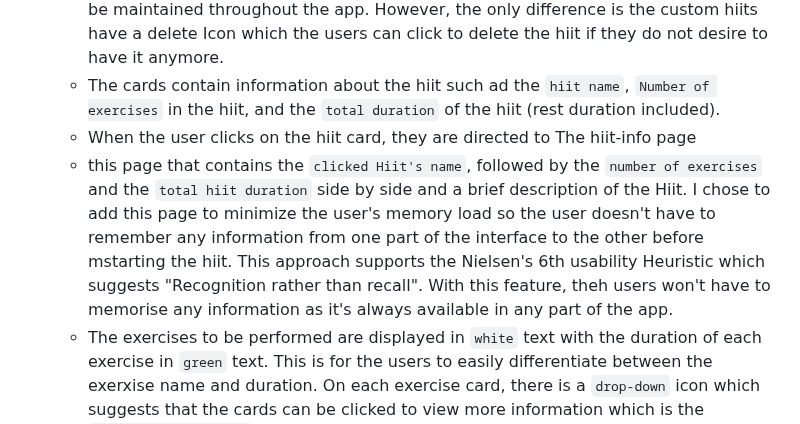
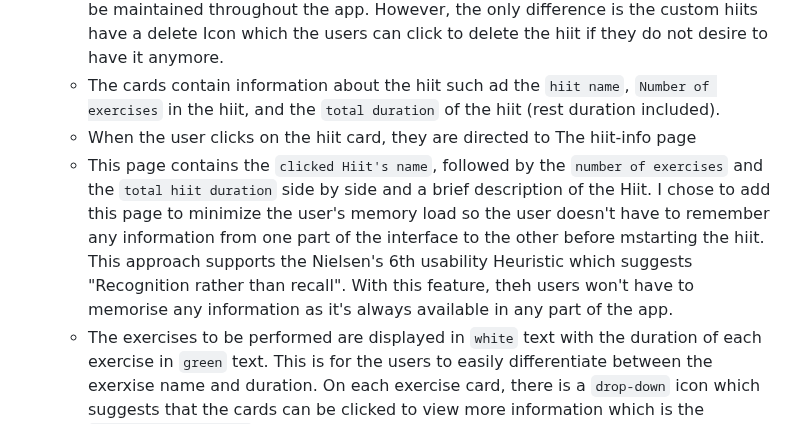
Before and after one commit to PaschalKen/SeeFit, a Markdown page: README.md, the part around the change. Rendered like a GitHub page.

Commit message:
readme added

```diff
--- a/README.md
+++ b/README.md
@@ -43,7 +43,7 @@ Open a browser page and type in - `localhost:8080` to load the initial page of t
     - The hiit cards are similar in appearance, be it a default hiit or a custom hiit. This is to maintain consistency in the app, this way, users know that actions performed on the default hiits can as well be performed on the custom hiits. This approach aligns with Nielsen's 4th usability Heuristic which suggests "consistency and standards" should be maintained throughout the app. However, the only difference is the custom hiits have a delete Icon which the users can click to delete the hiit if they do not desire to have it anymore.
     - The cards contain information about the hiit such ad the `hiit name`, `Number of exercises` in the hiit, and the `total duration` of the hiit (rest duration included).
     - When the user clicks on the hiit card, they are directed to The hiit-info page
-    - this page that contains the `clicked Hiit's name`, followed by the `number of exercises` and the `total hiit duration` side by side and a brief description of the Hiit. I chose to add this page to minimize the user's memory load so the user doesn't have to remember any information from one part of the interface to the other before mstarting the hiit. This approach supports the Nielsen's 6th usability Heuristic which suggests "Recognition rather than recall". With this feature, theh users won't have to memorise any information as it's always available in any part of the app.
+    - This page contains the `clicked Hiit's name`, followed by the `number of exercises` and the `total hiit duration` side by side and a brief description of the Hiit. I chose to add this page to minimize the user's memory load so the user doesn't have to remember any information from one part of the interface to the other before mstarting the hiit. This approach supports the Nielsen's 6th usability Heuristic which suggests "Recognition rather than recall". With this feature, theh users won't have to memorise any information as it's always available in any part of the app.
     - The exercises to be performed are displayed in `white` text with the duration of each exercise in `green` text. This is for the users to easily differentiate between the exerxise name and duration. On each exercise card, there is a `drop-down` icon which suggests that the cards can be clicked to view more information which is the `exercise description`. This was implemented to avoid blocks of text and shifting the user's concentration from other relevant parts of the page.
 
 - Click on the `Start Hiit` button
```
